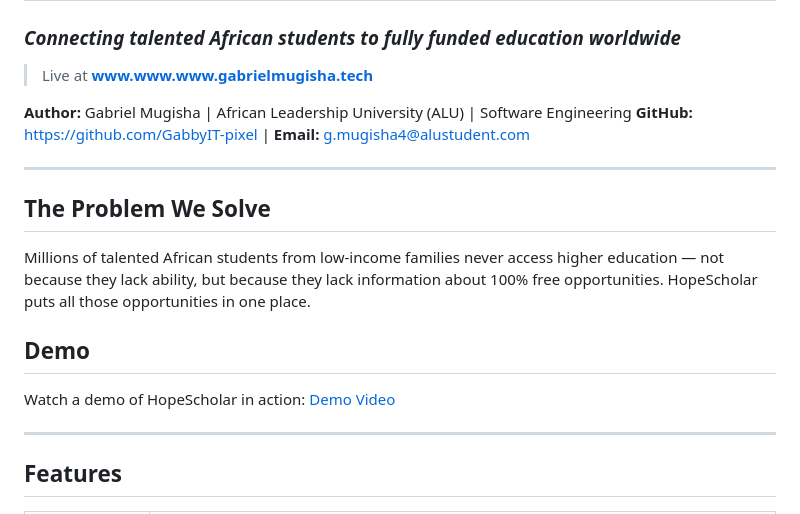
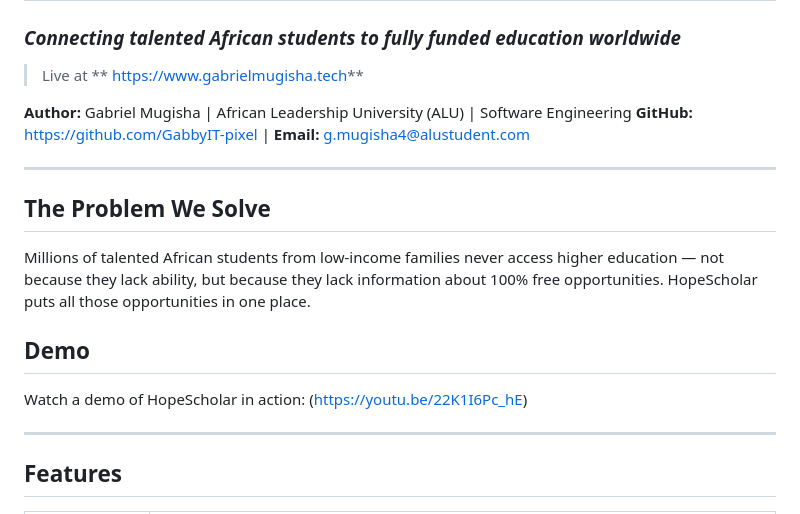
Before and after one commit to GabbyIT-pixel/HopeScholar, a Markdown page: README.md, the part around the change. GitHub-like rendering.

Commit message:
Fix links and demo video formatting in README
Corrected links and formatting in the README.

```diff
--- a/README.md
+++ b/README.md
@@ -2,7 +2,7 @@
 
 ### _Connecting talented African students to fully funded education worldwide_
 
-> Live at **[www.www.www.gabrielmugisha.tech](https://www.www.gabrielmugisha.tech)**
+> Live at ** https://www.gabrielmugisha.tech**
 
 **Author:** Gabriel Mugisha | African Leadership University (ALU) | Software Engineering
 **GitHub:** https://github.com/GabbyIT-pixel | **Email:** g.mugisha4@alustudent.com
@@ -15,7 +15,7 @@ Millions of talented African students from low-income families never access high
 
 ## Demo
 
-Watch a demo of HopeScholar in action: [Demo Video](https://youtu.be/22K1I6Pc_hE)
+Watch a demo of HopeScholar in action: (https://youtu.be/22K1I6Pc_hE)
 
 
 ---
```
